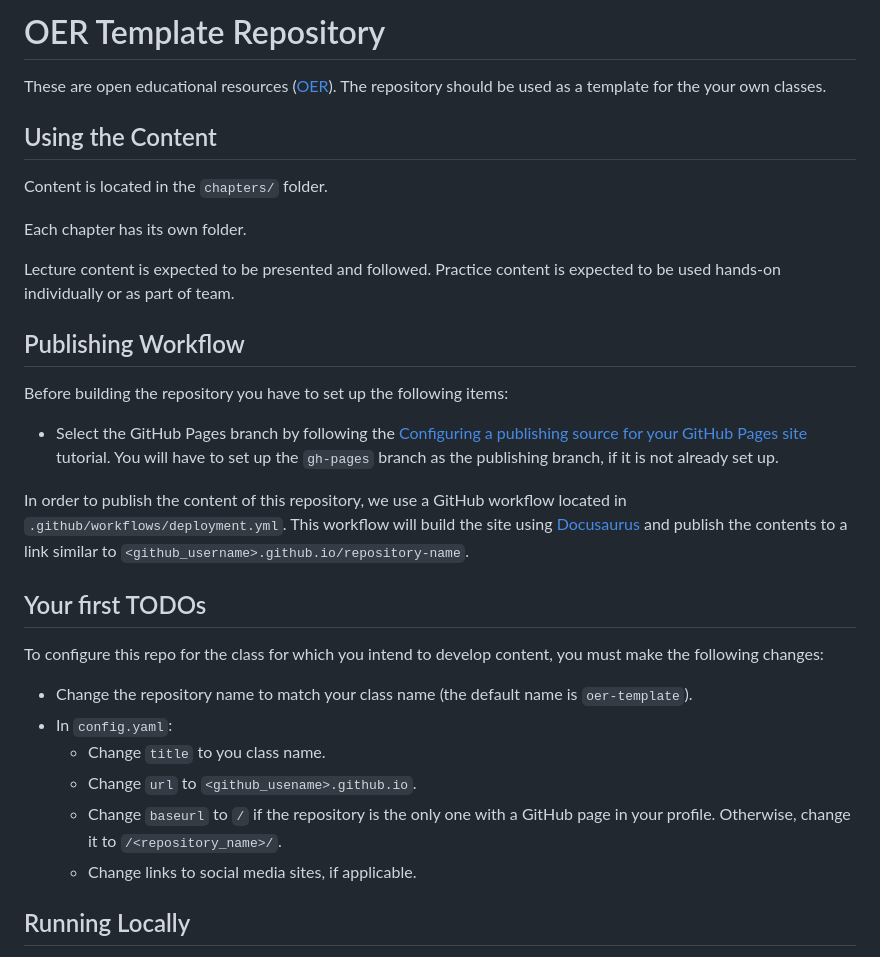
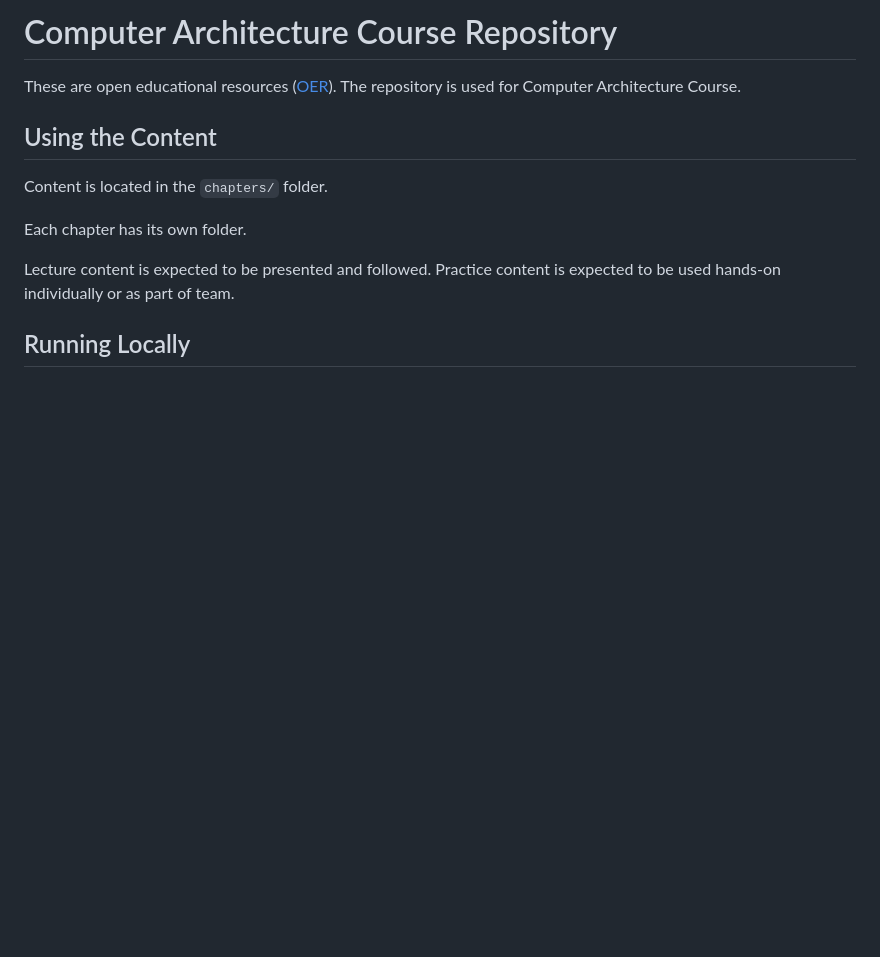
Before and after one commit to cs-pub-ro/computer-architecture, a Markdown page: README.md, the part around the change. Drawn GitHub-style; blank space fills up the shorter version.

Commit message:
fix: readme

```diff
--- a/README.md
+++ b/README.md
@@ -1,7 +1,7 @@
-# OER Template Repository
+# Computer Architecture Course Repository
 
 These are open educational resources ([OER](https://en.wikipedia.org/wiki/Open_educational_resources)).
-The repository should be used as a template for the your own classes.
+The repository is used for Computer Architecture Course.
 
 ## Using the Content
 
@@ -11,28 +11,6 @@ Each chapter has its own folder.
 
 Lecture content is expected to be presented and followed.
 Practice content is expected to be used hands-on individually or as part of team.
-
-## Publishing Workflow
-
-Before building the repository you have to set up the following items:
-
-* Select the GitHub Pages branch by following the [Configuring a publishing source for your GitHub Pages site](https://docs.github.com/en/pages/getting-started-with-github-pages/configuring-a-publishing-source-for-your-github-pages-site) tutorial.
-   You will have to set up the `gh-pages` branch as the publishing branch, if it is not already set up.
-
-In order to publish the content of this repository, we use a GitHub workflow located in `.github/workflows/deployment.yml`.
-This workflow will build the site using [Docusaurus](https://docusaurus.io/) and publish the contents to a link similar to `<github_username>.github.io/repository-name`.
-
-## Your first TODOs
-
-To configure this repo for the class for which you intend to develop content, you must make the following changes:
-
-* Change the repository name to match your class name (the default name is `oer-template`).
-* In `config.yaml`:
-  * Change `title` to you class name.
-  * Change `url` to `<github_usename>.github.io`.
-  * Change `baseurl` to `/` if the repository is the only one with a GitHub page in your profile.
-     Otherwise, change it to `/<repository_name>/`.
-  * Change links to social media sites, if applicable.
 
 ## Running Locally
 
```
